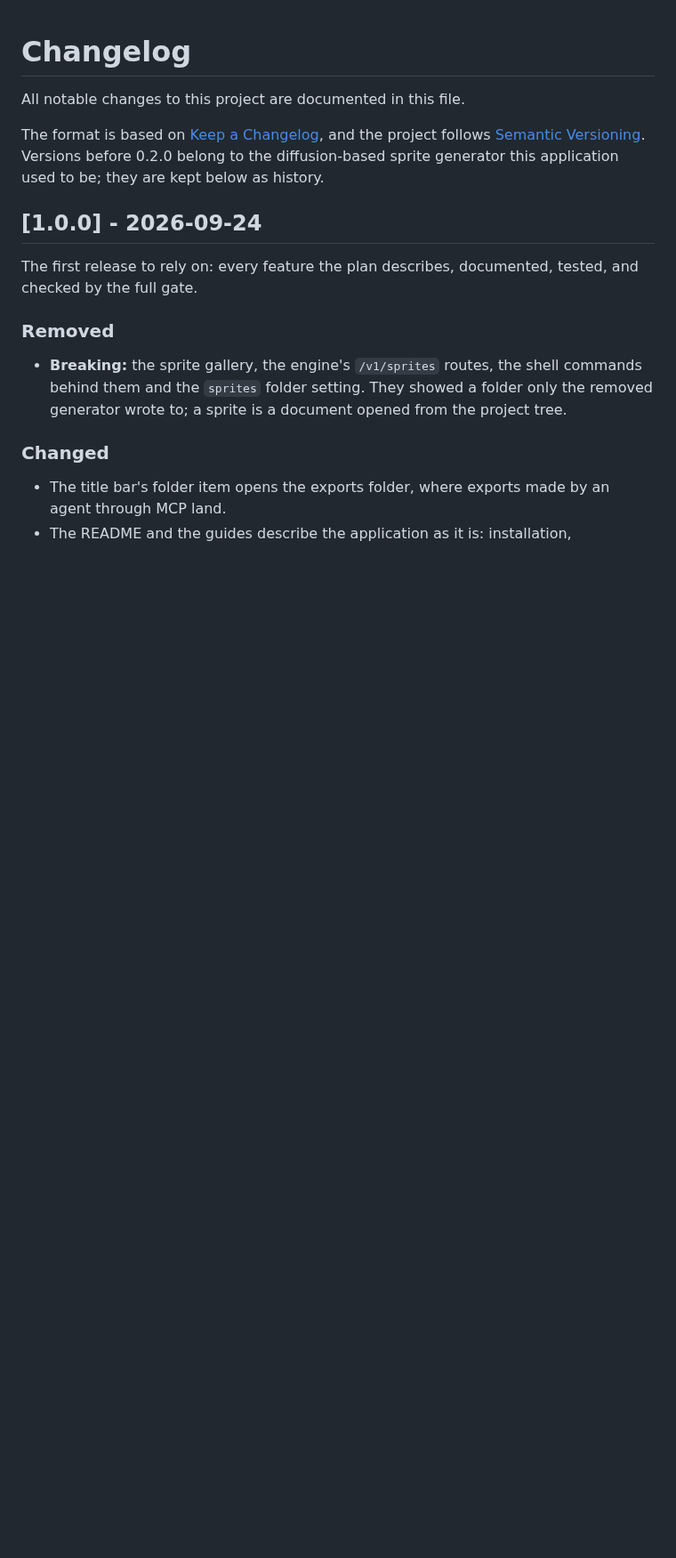
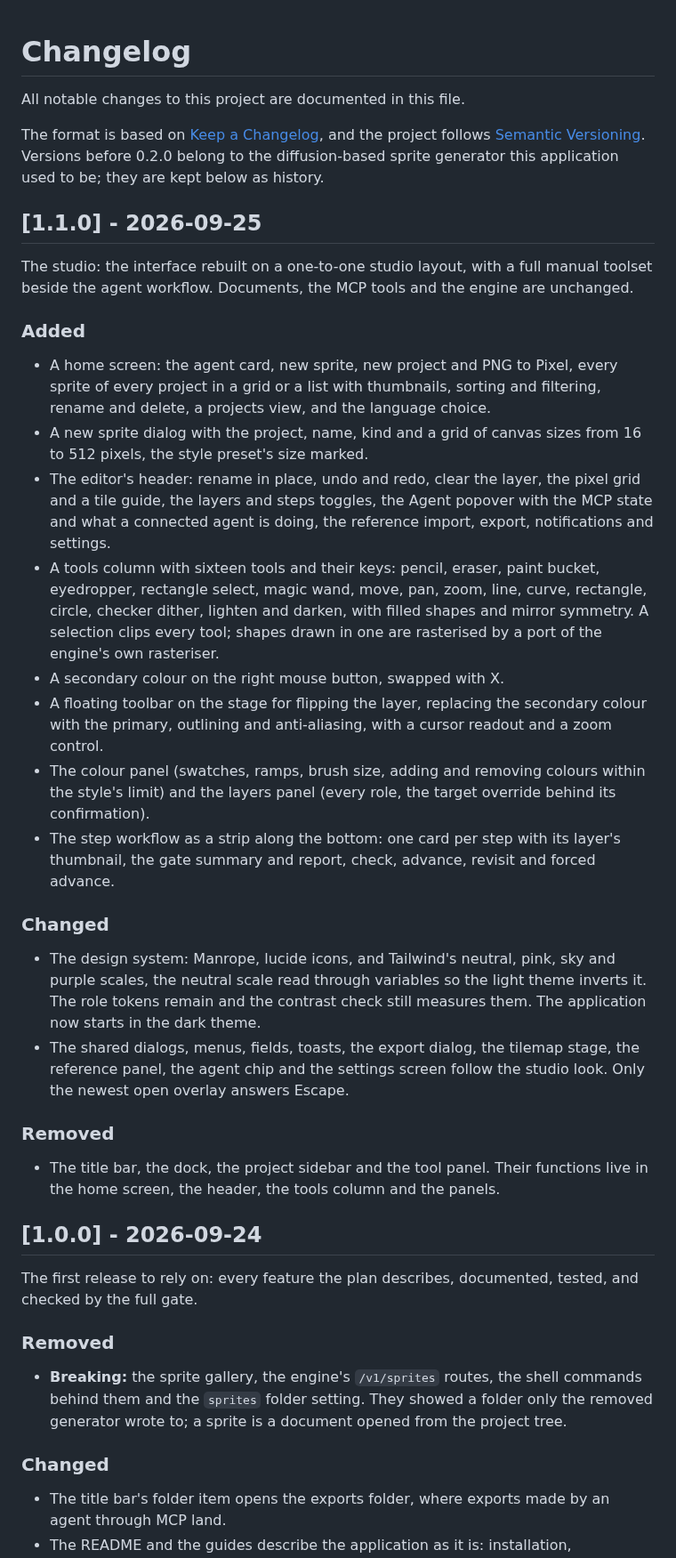
Before and after one commit to Afterhours-Studio/bitwright-sprite-engine, a Markdown page: CHANGELOG.md, the part around the change. Shown at 89% size. GitHub-like rendering; blank space fills up the shorter version.

```diff
--- a/CHANGELOG.md
+++ b/CHANGELOG.md
@@ -6,6 +6,55 @@ The format is based on [Keep a Changelog](https://keepachangelog.com/en/1.1.0/),
 and the project follows [Semantic Versioning](https://semver.org/). Versions
 before 0.2.0 belong to the diffusion-based sprite generator this application
 used to be; they are kept below as history.
+
+## [1.1.0] - 2026-09-25
+
+The studio: the interface rebuilt on a one-to-one studio layout, with a full
+manual toolset beside the agent workflow. Documents, the MCP tools and the
+engine are unchanged.
+
+### Added
+
+- A home screen: the agent card, new sprite, new project and PNG to Pixel,
+  every sprite of every project in a grid or a list with thumbnails, sorting
+  and filtering, rename and delete, a projects view, and the language choice.
+- A new sprite dialog with the project, name, kind and a grid of canvas sizes
+  from 16 to 512 pixels, the style preset's size marked.
+- The editor's header: rename in place, undo and redo, clear the layer, the
+  pixel grid and a tile guide, the layers and steps toggles, the Agent
+  popover with the MCP state and what a connected agent is doing, the
+  reference import, export, notifications and settings.
+- A tools column with sixteen tools and their keys: pencil, eraser, paint
+  bucket, eyedropper, rectangle select, magic wand, move, pan, zoom, line,
+  curve, rectangle, circle, checker dither, lighten and darken, with filled
+  shapes and mirror symmetry. A selection clips every tool; shapes drawn in
+  one are rasterised by a port of the engine's own rasteriser.
+- A secondary colour on the right mouse button, swapped with X.
+- A floating toolbar on the stage for flipping the layer, replacing the
+  secondary colour with the primary, outlining and anti-aliasing, with a
+  cursor readout and a zoom control.
+- The colour panel (swatches, ramps, brush size, adding and removing colours
+  within the style's limit) and the layers panel (every role, the target
+  override behind its confirmation).
+- The step workflow as a strip along the bottom: one card per step with its
+  layer's thumbnail, the gate summary and report, check, advance, revisit and
+  forced advance.
+
+### Changed
+
+- The design system: Manrope, lucide icons, and Tailwind's neutral, pink, sky
+  and purple scales, the neutral scale read through variables so the light
+  theme inverts it. The role tokens remain and the contrast check still
+  measures them. The application now starts in the dark theme.
+- The shared dialogs, menus, fields, toasts, the export dialog, the tilemap
+  stage, the reference panel, the agent chip and the settings screen follow
+  the studio look. Only the newest open overlay answers Escape.
+
+### Removed
+
+- The title bar, the dock, the project sidebar and the tool panel. Their
+  functions live in the home screen, the header, the tools column and the
+  panels.
 
 ## [1.0.0] - 2026-09-24
 
```
Also changed, not shown: README.md (+6 -4 lines), docs/PLAN.md (+23 -11 lines), docs/assets/screenshots/home.png, 6 other files.
